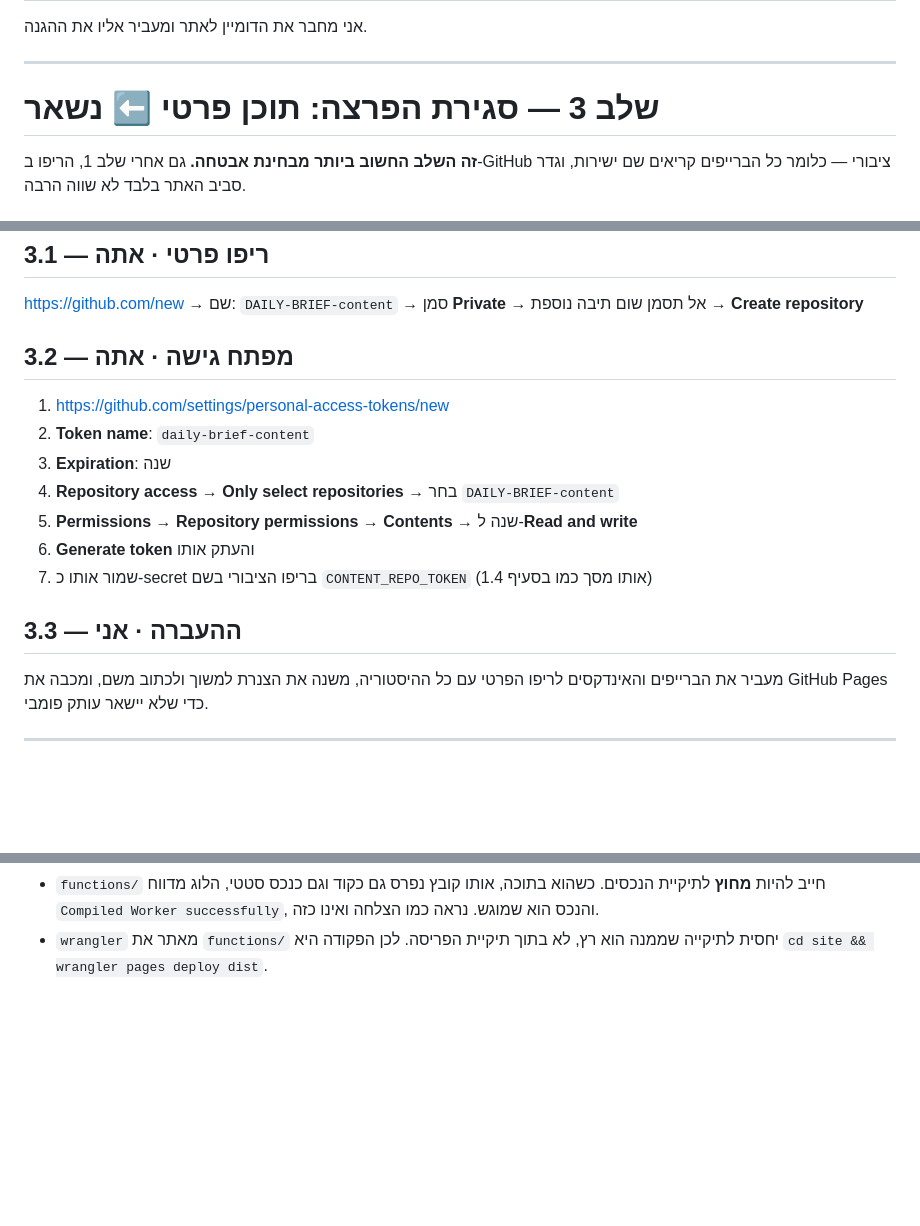
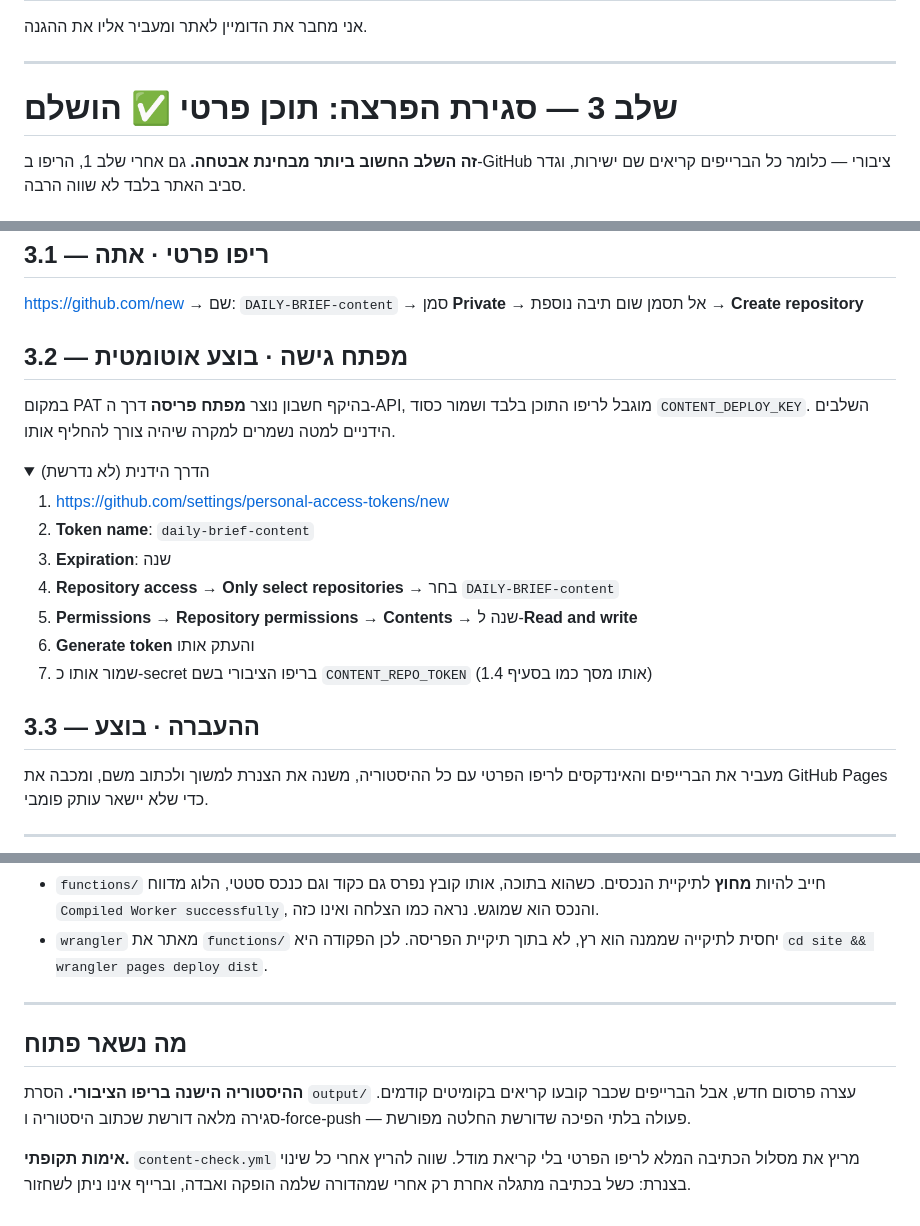
Before and after one commit to yoavweizman94-cmyk/DAILY-BRIEF, a Markdown page: docs/setup-private-site.md, 3 parts joined by grey strips. Drawn GitHub-style; folded sections open; blank space fills up the shorter version.

Commit message:
עדכון מצב: שלושת השלבים הושלמו
Co-Authored-By: Claude Opus 5 <noreply@anthropic.com>

```diff
--- a/docs/setup-private-site.md
+++ b/docs/setup-private-site.md
@@ -114,7 +114,7 @@
 
 ---
 
-# שלב 3 — סגירת הפרצה: תוכן פרטי ⬅ נשאר
+# שלב 3 — סגירת הפרצה: תוכן פרטי ✅ הושלם
 
 **זה השלב החשוב ביותר מבחינת אבטחה.** גם אחרי שלב 1, הריפו ב-GitHub
 ציבורי — כלומר כל הברייפים קריאים שם ישירות, וגדר סביב האתר בלבד לא שווה
@@ -134,7 +134,13 @@
 <https://github.com/new> → שם: `DAILY-BRIEF-content` → סמן **Private** →
 אל תסמן שום תיבה נוספת → **Create repository**
 
-## 3.2 — מפתח גישה · **אתה**
+## 3.2 — מפתח גישה · **בוצע אוטומטית**
+
+במקום PAT בהיקף חשבון נוצר **מפתח פריסה** דרך ה-API, מוגבל לריפו התוכן
+בלבד ושמור כסוד `CONTENT_DEPLOY_KEY`. השלבים הידניים למטה נשמרים למקרה
+שיהיה צורך להחליף אותו.
+
+<details><summary>הדרך הידנית (לא נדרשת)</summary>
 
 1. <https://github.com/settings/personal-access-tokens/new>
 2. **Token name**: `daily-brief-content`
@@ -147,7 +153,9 @@
 7. שמור אותו כ-secret בריפו הציבורי בשם `CONTENT_REPO_TOKEN`
    (אותו מסך כמו בסעיף 1.4)
 
-## 3.3 — ההעברה · **אני**
+</details>
+
+## 3.3 — ההעברה · **בוצע**
 
 מעביר את הברייפים והאינדקסים לריפו הפרטי עם כל ההיסטוריה, משנה את
 הצנרת למשוך ולכתוב משם, ומכבה את GitHub Pages כדי שלא יישאר עותק פומבי.
@@ -187,3 +195,16 @@
   והנכס הוא שמוגש. נראה כמו הצלחה ואינו כזה.
 - `wrangler` מאתר את `functions/` יחסית לתיקייה שממנה הוא רץ, לא בתוך
   תיקיית הפריסה. לכן הפקודה היא `cd site && wrangler pages deploy dist`.
+
+
+---
+
+## מה נשאר פתוח
+
+**ההיסטוריה הישנה בריפו הציבורי.** הסרת `output/` עצרה פרסום חדש, אבל
+הברייפים שכבר קובעו קריאים בקומיטים קודמים. סגירה מלאה דורשת שכתוב
+היסטוריה ו-force-push — פעולה בלתי הפיכה שדורשת החלטה מפורשת.
+
+**אימות תקופתי.** `content-check.yml` מריץ את מסלול הכתיבה המלא לריפו
+הפרטי בלי קריאת מודל. שווה להריץ אחרי כל שינוי בצנרת: כשל בכתיבה מתגלה
+אחרת רק אחרי שמהדורה שלמה הופקה ואבדה, וברייף אינו ניתן לשחזור.
```
